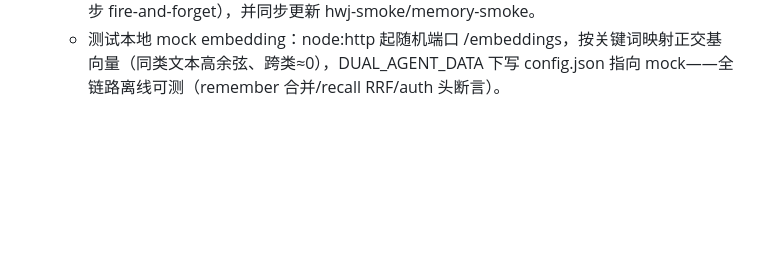
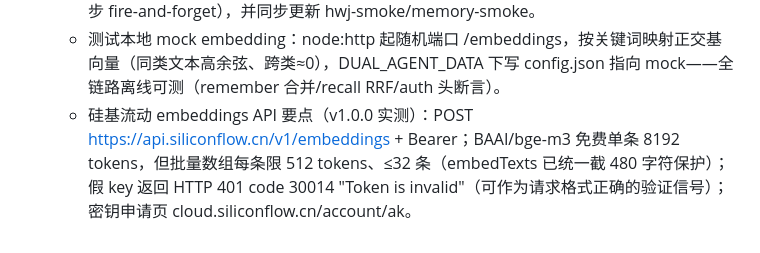
Before and after one commit to iamsamyiok/agents-chat, a Markdown page: .monkeycode/MEMORY.md, the part around the change. Drawn GitHub-style; blank space fills up the shorter version.

Commit message:
docs: MEMORY.md 补硅基流动 embeddings API 要点 Co-authored-by: monkeycode-ai <monkeycode-ai@chaitin.com> Co-authored-by: monkeycode-ai <monkeycode-ai@chaitin.com>

```diff
--- a/.monkeycode/MEMORY.md
+++ b/.monkeycode/MEMORY.md
@@ -123,3 +123,4 @@ Entries discovered by the Agent during task execution should follow this format:
   - 零依赖向量检索实现要点：L2 归一化后 Int8 量化（体积比 float JSON 小 5 倍，1 万条内全量加载毫秒级）；余弦用 Int8 点积近似；embedding 未配置自动降级 BM25（功能永不阻断）；remember 时为无向量存量条目批量补嵌 10 条/次（渐进迁移）。
   - server.js 与 hwj/core.js 的任务编排是"逐字对齐复刻"关系——新增框架级钩子必须两侧同步改（本轮：prefetch 注入在 finalMsg 组装尾 + push 之前；自动归档在 flushText 前，异步 fire-and-forget），并同步更新 hwj-smoke/memory-smoke。
   - 测试本地 mock embedding：node:http 起随机端口 /embeddings，按关键词映射正交基向量（同类文本高余弦、跨类≈0），DUAL_AGENT_DATA 下写 config.json 指向 mock——全链路离线可测（remember 合并/recall RRF/auth 头断言）。
+  - 硅基流动 embeddings API 要点（v1.0.0 实测）：POST https://api.siliconflow.cn/v1/embeddings + Bearer；BAAI/bge-m3 免费单条 8192 tokens，但批量数组每条限 512 tokens、≤32 条（embedTexts 已统一截 480 字符保护）；假 key 返回 HTTP 401 code 30014 "Token is invalid"（可作为请求格式正确的验证信号）；密钥申请页 cloud.siliconflow.cn/account/ak。
```
